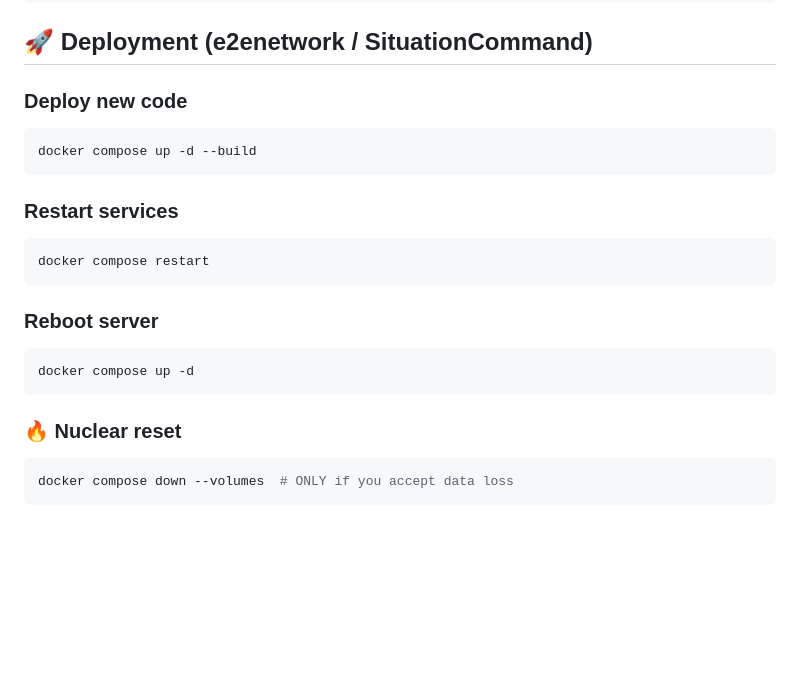
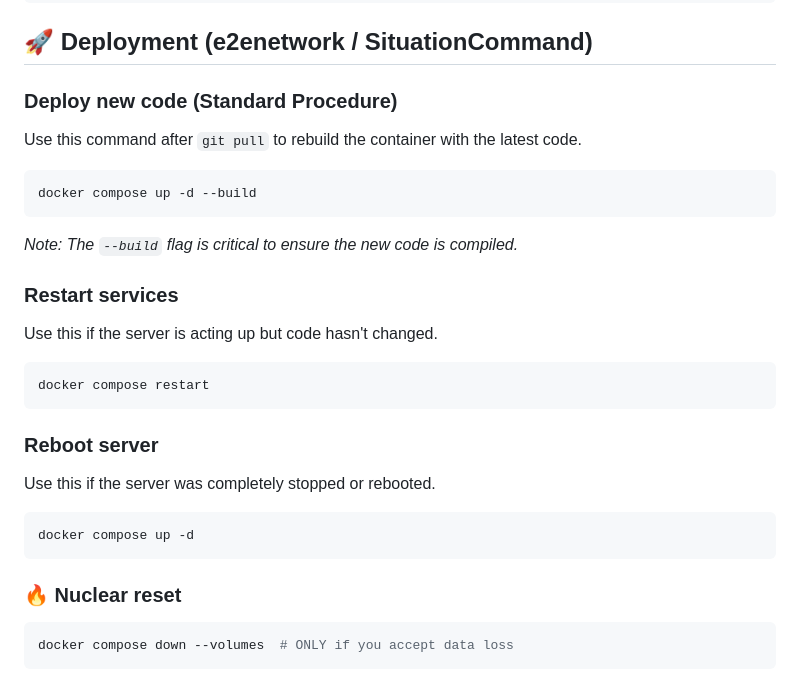
Before and after one commit to printo/RiderPro, a Markdown page: README.md, the part around one of its changes. GitHub-like rendering; blank space fills up the shorter version.

````diff
--- a/README.md
+++ b/README.md
@@ -94,22 +102,34 @@ npm run lint             # Lint code
 
 ## 🚀 Deployment (e2enetwork / SituationCommand)
 
-### Deploy new code
+### Deploy new code (Standard Procedure)
+
+Use this command after `git pull` to rebuild the container with the latest code.
+
 ```bash
 docker compose up -d --build
 ```
 
+_Note: The `--build` flag is critical to ensure the new code is compiled._
+
 ### Restart services
+
+Use this if the server is acting up but code hasn't changed.
+
 ```bash
 docker compose restart
 ```
 
 ### Reboot server
+
+Use this if the server was completely stopped or rebooted.
+
 ```bash
 docker compose up -d
 ```
 
 ### 🔥 Nuclear reset
+
 ```bash
 docker compose down --volumes  # ONLY if you accept data loss
 ```
````
Also changed, not shown: other parts of README.md (+20 -6 lines).
